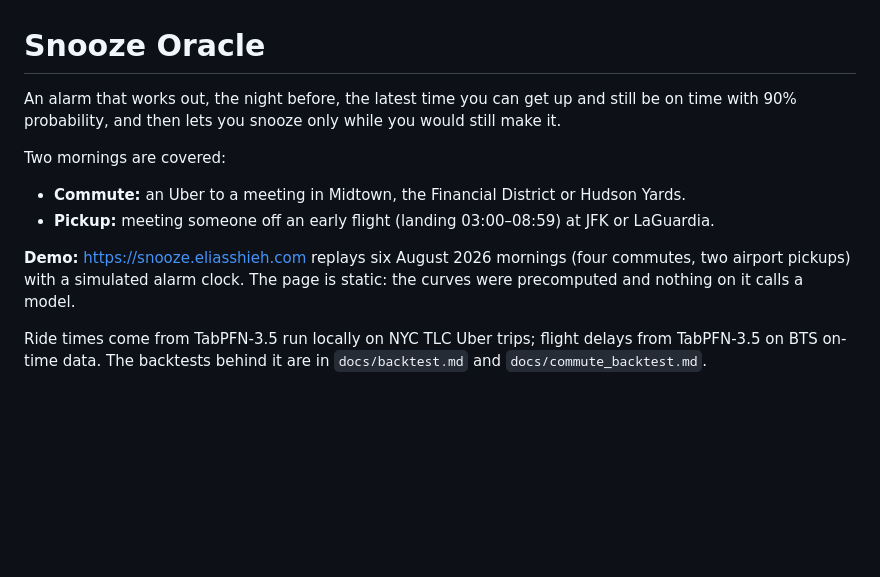
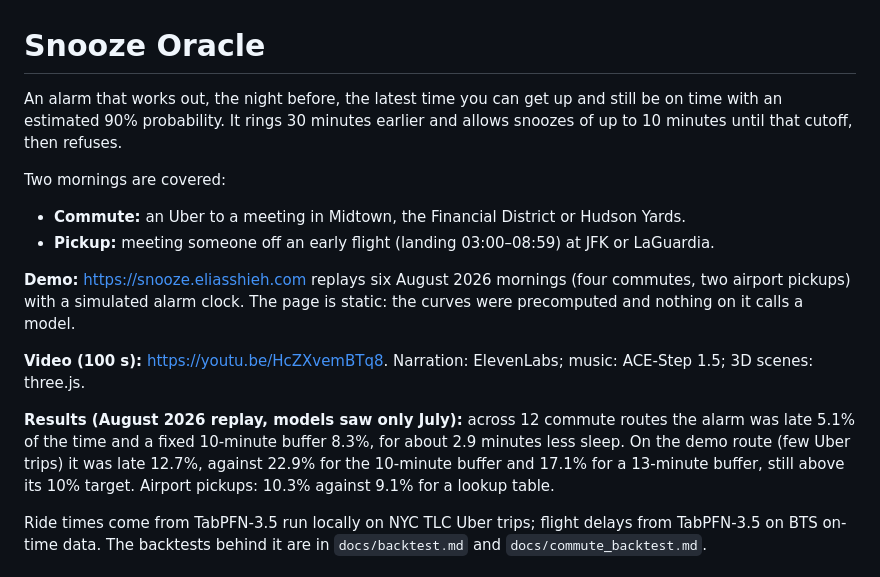
Before and after one commit to ting-hong-shieh/snooze-oracle, a Markdown page: README.md, the part around the change. Rendered like a GitHub page; blank space fills up the shorter version.

Commit message:
README: snooze rule, demo video and results summary

```diff
--- a/README.md
+++ b/README.md
@@ -1,7 +1,8 @@
 # Snooze Oracle
 
 An alarm that works out, the night before, the latest time you can get up and still be on
-time with 90% probability, and then lets you snooze only while you would still make it.
+time with an estimated 90% probability. It rings 30 minutes earlier and allows snoozes of up
+to 10 minutes until that cutoff, then refuses.
 
 Two mornings are covered:
 
@@ -11,6 +12,15 @@ Two mornings are covered:
 **Demo:** <https://snooze.eliasshieh.com> replays six August 2026 mornings (four commutes,
 two airport pickups) with a simulated alarm clock. The page is static: the curves were
 precomputed and nothing on it calls a model.
+
+**Video (100 s):** <https://youtu.be/HcZXvemBTq8>. Narration: ElevenLabs; music: ACE-Step 1.5;
+3D scenes: three.js.
+
+**Results (August 2026 replay, models saw only July):** across 12 commute routes the alarm
+was late 5.1% of the time and a fixed 10-minute buffer 8.3%, for about 2.9 minutes less
+sleep. On the demo route (few Uber trips) it was late 12.7%, against 22.9% for the 10-minute
+buffer and 17.1% for a 13-minute buffer, still above its 10% target. Airport pickups: 10.3%
+against 9.1% for a lookup table.
 
 Ride times come from TabPFN-3.5 run locally on NYC TLC Uber trips; flight delays from
 TabPFN-3.5 on BTS on-time data. The backtests behind it are in `docs/backtest.md` and
```
